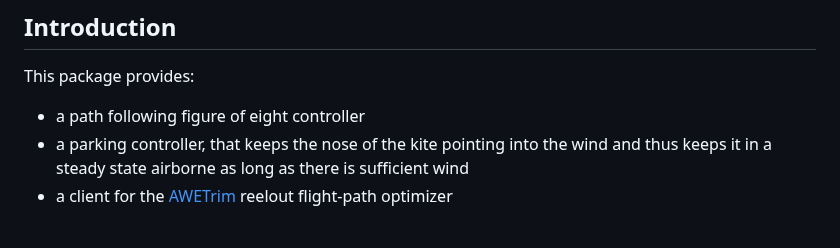
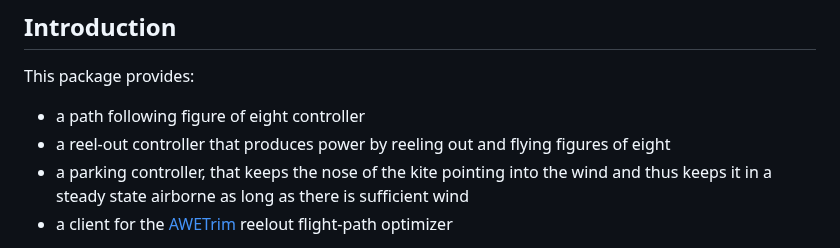
Before and after one commit to OpenSourceAWE/SimpleKiteControllers.jl, a Markdown page: README.md, the part around the change. Rendered like a GitHub page.

```diff
--- a/README.md
+++ b/README.md
@@ -5,6 +5,7 @@
 ## Introduction
 This package provides:
 - a path following figure of eight controller
+- a reel-out controller that produces power by reeling out and flying figures of eight
 - a parking controller, that keeps the nose of the kite pointing into the wind and thus keeps it in a steady state airborne as long as there is sufficient wind
 - a client for the [AWETrim](https://github.com/awegroup/AWETrim) reelout flight-path optimizer
 
```
